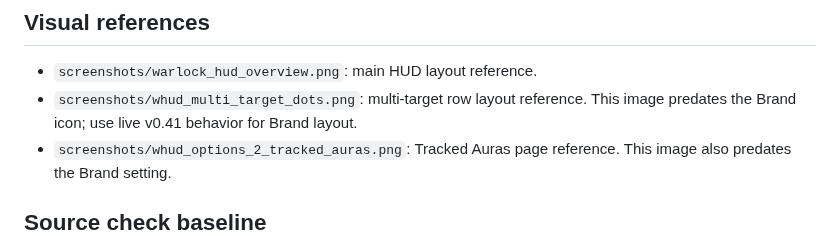
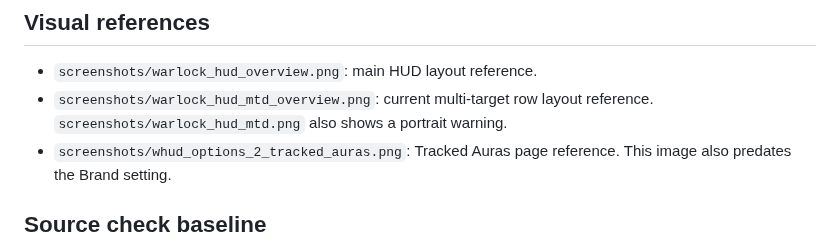
Before and after one commit to data-lock/warlock_hud, a Markdown page: REFACTOR_BASELINE.md, the part around the change. GitHub-like rendering.

```diff
--- a/REFACTOR_BASELINE.md
+++ b/REFACTOR_BASELINE.md
@@ -27,8 +27,8 @@ the share code is held by the user and is not stored in this repository.
 ## Visual references
 
 - `screenshots/warlock_hud_overview.png`: main HUD layout reference.
-- `screenshots/whud_multi_target_dots.png`: multi-target row layout reference.
-  This image predates the Brand icon; use live v0.41 behavior for Brand layout.
+- `screenshots/warlock_hud_mtd_overview.png`: current multi-target row layout
+  reference. `screenshots/warlock_hud_mtd.png` also shows a portrait warning.
 - `screenshots/whud_options_2_tracked_auras.png`: Tracked Auras page reference.
   This image also predates the Brand setting.
 
```
Also changed, not shown: CURSEFORGE_DESCRIPTION.md (+4 -0 lines), README.md (+4 -0 lines), screenshots/warlock_hud_mtd.png (added), screenshots/warlock_hud_mtd_overview.png (added), screenshots/whud_multi_target_dots.png (deleted).
